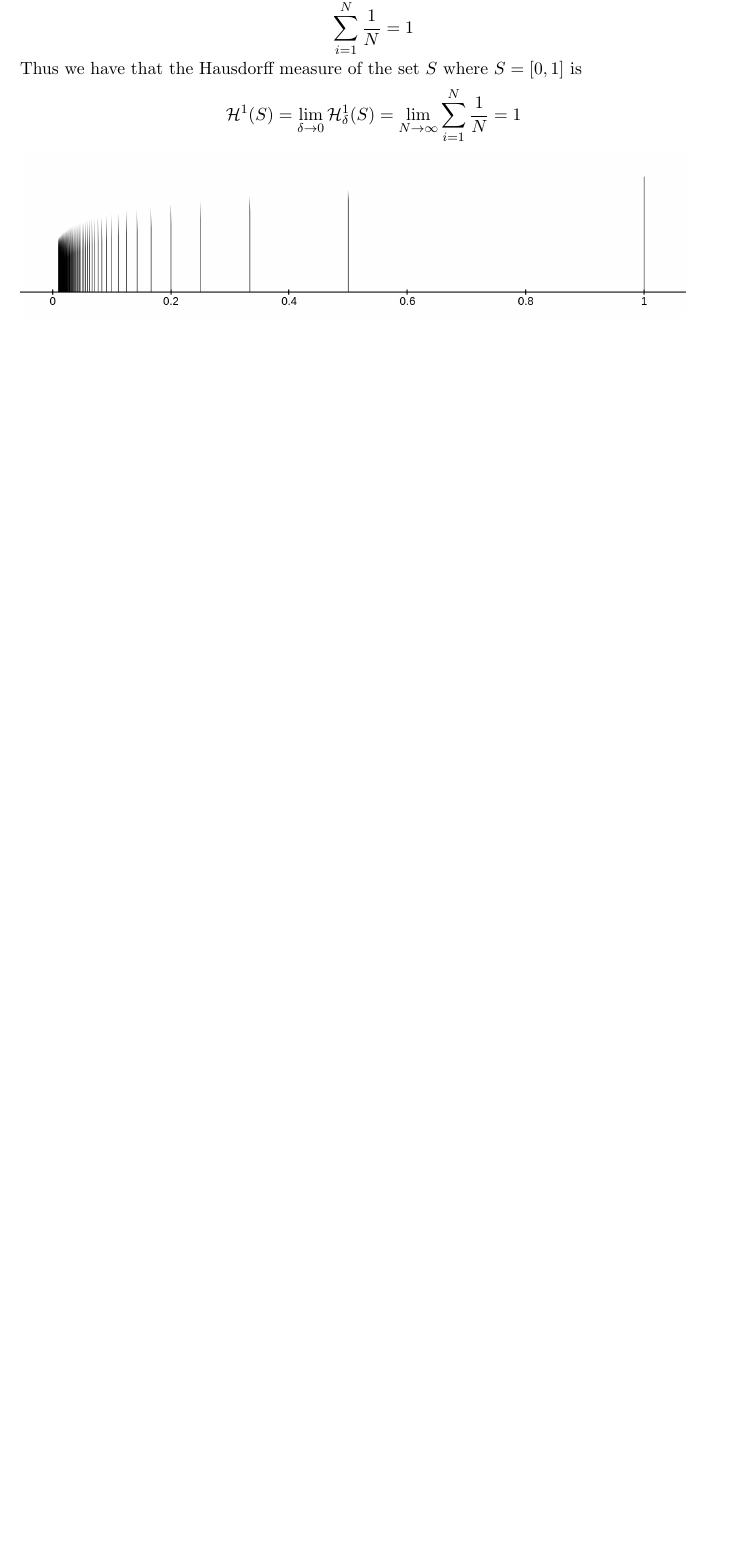
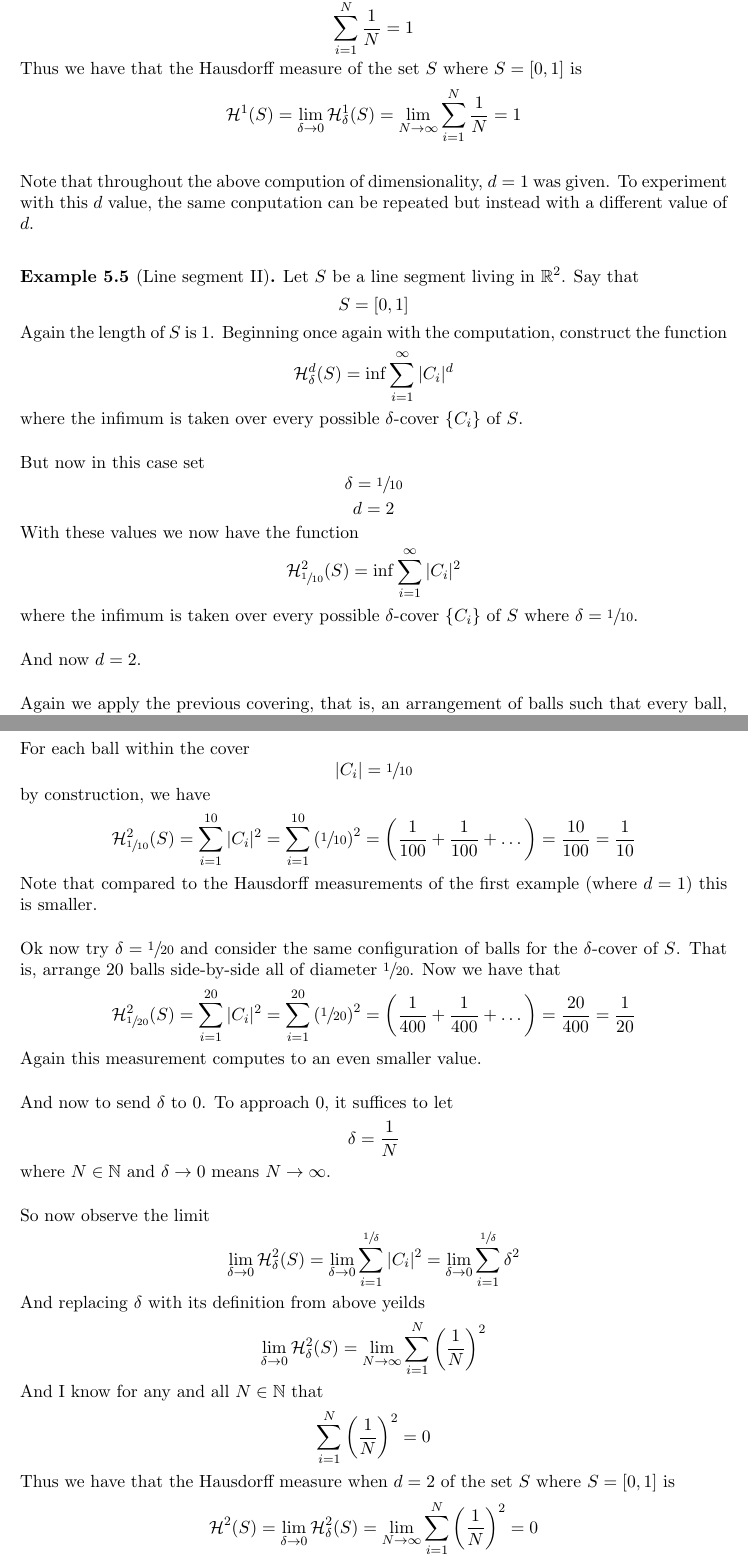
Before and after one commit to Max-7777/DRP-spring-2025-measures-curves-fractals, a LaTeX document (drp2025fractals.tex): part of page 14 of 19 before the commit and two parts of pages 14 and 15 of 20 after it, the two joined at a grey line, cut so that both start at the same text, the shorter picture padded with empty space. Compiled offline with pdfLaTeX.

Commit message:
Add files via upload

```diff
--- a/drp2025fractals.tex
+++ b/drp2025fractals.tex
@@ -274,3 +274,38 @@ Let's measure some objects using Hausdorff measure.
 	\[\sum_{i=1}^{N} \frac{1}{N} = 1\]
 	Thus we have that the Hausdorff measure of the set $S$ where $S = [0,1]$ is
 	\[\mathcal{H}^1 (S) = \lim_{\delta \rightarrow 0} \mathcal{H}_{\delta}^{1} (S) = \lim_{N \rightarrow \infty} \sum_{i=1}^{N} \frac{1}{N} = 1\]
+\end{example}
+Note that throughout the above compution of dimensionality, $d=1$ was given. To experiment with this $d$ value, the same conputation can be repeated but instead with a different value of $d$.
+\begin{example}[Line segment II]
+	Let $S$ be a line segment living in $\R^2$. Say that
+	\[S = [0,1]\]
+	Again the length of $S$ is 1. Beginning once again with the computation, construct the function
+	\[\mathcal{H}_{\delta}^d (S) = \inf \sum_{i=1}^{\infty} |C_i|^d\]
+	where the infimum is taken over every possible $\delta$-cover $\{C_i\}$ of $S$.
+	\\[0.2in]But now in this case set
+	\[\delta = \sfrac{1}{10}\]
+	\[d = 2\]
+	With these values we now have the function
+	\[\mathcal{H}_{\sfrac{1}{10}}^{2} (S) = \inf \sum_{i=1}^{\infty} |C_i|^2\]
+	where the infimum is taken over every possible $\delta$-cover $\{C_i\}$ of $S$ where $\delta = \sfrac{1}{10}$.
+	\\[0.2in]And now $d=2$.
+	\\[0.2in]Again we apply the previous covering, that is, an arrangement of balls such that every ball, each with size $\sfrac{1}{10}$, covers the line segment side-by-side.
+	\\[0.2in]For each ball within the cover
+	\[|C_i| = \sfrac{1}{10}\]
+	by construction, we have
+	\[\mathcal{H}_{\sfrac{1}{10}}^{2} (S) = \sum_{i=1}^{10} |C_i|^2 = \sum_{i=1}^{10} \left( \sfrac{1}{10} \right)^2 = \left( \frac{1}{100} + \frac{1}{100} + \dots \right) = \frac{10}{100} = \frac{1}{10}\]
+	Note that compared to the Hausdorff measurements of the first example (where $d = 1$) this is smaller.
+	\\[0.2in]Ok now try $\delta = \sfrac{1}{20}$ and consider the same configuration of balls for the $\delta$-cover of $S$. That is, arrange 20 balls side-by-side all of diameter $\sfrac{1}{20}$. Now we have that
+	\[\mathcal{H}_{\sfrac{1}{20}}^{2} (S) = \sum_{i=1}^{20} |C_i|^2 = \sum_{i=1}^{20} \left( \sfrac{1}{20} \right)^2 = \left( \frac{1}{400} + \frac{1}{400} + \dots \right) = \frac{20}{400} = \frac{1}{20}\]
+	Again this measurement computes to an even smaller value.
+	\\[0.2in]And now to send $\delta$ to 0. To approach 0, it suffices to let
+	\[\delta = \frac{1}{N}\]
+	where $N \in \N$ and $\delta \rightarrow 0$ means $N \rightarrow \infty$.
+	\\[0.2in]So now observe the limit
+	\[\lim_{\delta \rightarrow 0} \mathcal{H}_{\delta}^{2} (S) = \lim_{\delta \rightarrow 0} \sum_{i=1}^{\sfrac{1}{\delta}} |C_i|^2 = \lim_{\delta \rightarrow 0} \sum_{i=1}^{\sfrac{1}{\delta}} \delta^2\]
+	And replacing $\delta$ with its definition from above yeilds
+	\[\lim_{\delta \rightarrow 0} \mathcal{H}_{\delta}^{2} (S) = \lim_{N \rightarrow \infty} \sum_{i=1}^{N} \left( \frac{1}{N} \right)^2\]
+	And I know for any and all $N \in \N$ that
+	\[\sum_{i=1}^{N} \left( \frac{1}{N} \right)^2 = 0\]
+	Thus we have that the Hausdorff measure when $d = 2$ of the set $S$ where $S = [0,1]$ is
+	\[\mathcal{H}^2 (S) = \lim_{\delta \rightarrow 0} \mathcal{H}_{\delta}^{2} (S) = \lim_{N \rightarrow \infty} \sum_{i=1}^{N} \left( \frac{1}{N}\right)^2 = 0\]
@@ -279,3 +317,4 @@ Let's measure some objects using Hausdorff measure.
+\end{figure}
 \newpage
 \section{Cantor Set}
 	\begin{figure}[h]
```
Also changed, not shown: drp2025fractals.pdf, drp2025fractals.tex (7 more changed lines).
